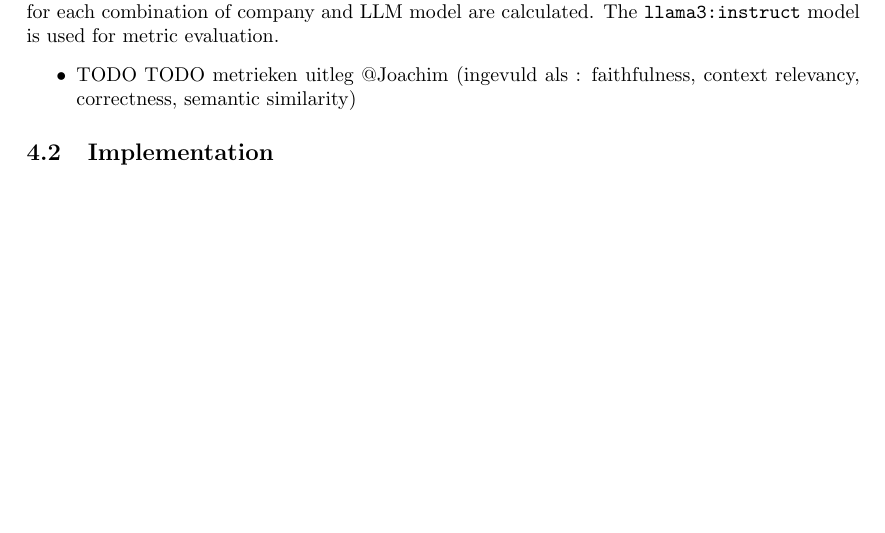
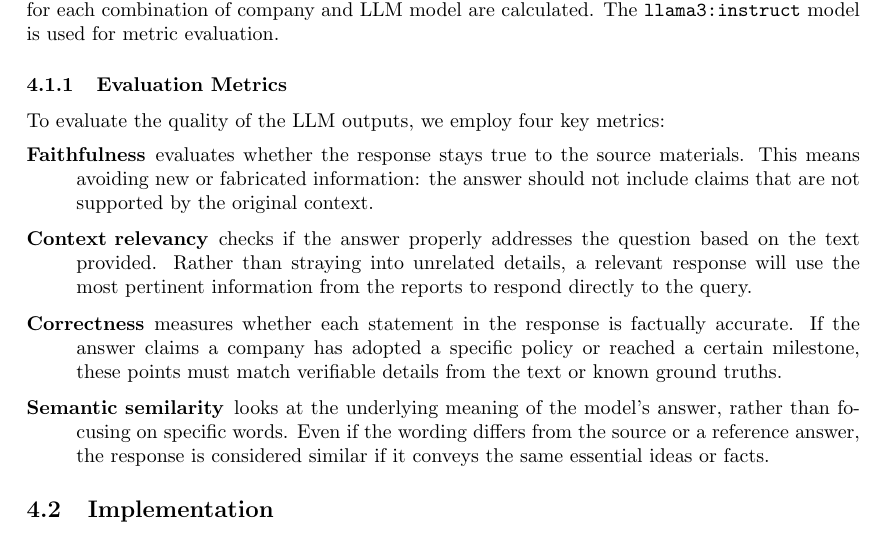
Before and after one commit to avhou/CSAI-groepswerk, a LaTeX document (report/report.tex): part of page 3 of 11, cut so that both start at the same text, the shorter picture padded with empty space. Compiled offline with pdfLaTeX.

Commit message:
Update report.tex

```diff
--- a/report/report.tex
+++ b/report/report.tex
@@ -112,10 +112,14 @@ A TFIDF and cosine similarity analysis is performed to judge answer similarity b
 Finally, other relevant metrics (faithfulness, context relevancy, correctness, semantic similarity) for each combination of company and LLM model are calculated.
 The \texttt{llama3:instruct} model is used for metric evaluation.
 
+\subsubsection{Evaluation Metrics}
+To evaluate the quality of the LLM outputs, we employ four key metrics:
 \begin{itemize}
-    \item TODO TODO metrieken uitleg @Joachim (ingevuld als : faithfulness, context relevancy, correctness, semantic similarity)
+    \item [\textbf{Faithfulness}] evaluates whether the response stays true to the source materials. This means avoiding new or fabricated information: the answer should not include claims that are not supported by the original context.
+    \item [\textbf{Context relevancy}] checks if the answer properly addresses the question based on the text provided. Rather than straying into unrelated details, a relevant response will use the most pertinent information from the reports to respond directly to the query.
+    \item [\textbf{Correctness}]measures whether each statement in the response is factually accurate. If the answer claims a company has adopted a specific policy or reached a certain milestone, these points must match verifiable details from the text or known ground truths.
+    \item [\textbf{Semantic semilarity}] looks at the underlying meaning of the model’s answer, rather than focusing on specific words. Even if the wording differs from the source or a reference answer, the response is considered similar if it conveys the same essential ideas or facts.
 \end{itemize}
-
 
 \subsection{Implementation}
 
```
